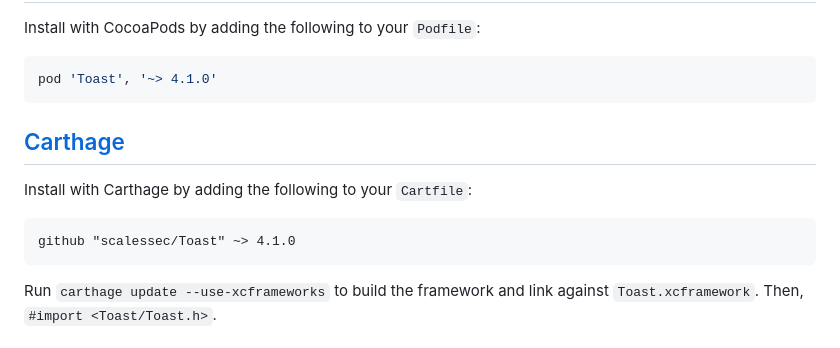
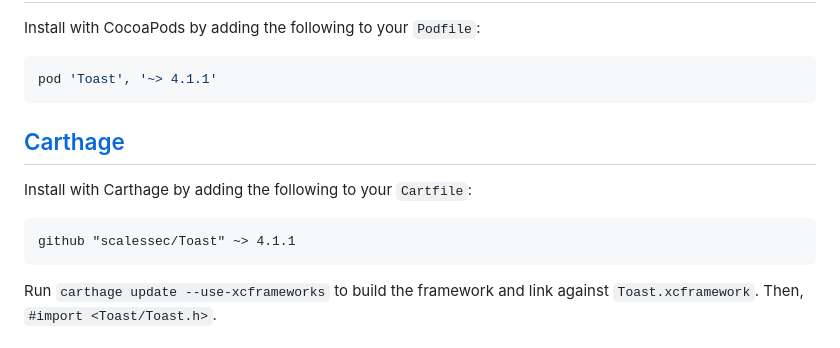
Before and after one commit to scalessec/Toast, a Markdown page: README.md, the part around the change. GitHub-like rendering.

Commit message:
Update README.md
Bump version

````diff
--- a/README.md
+++ b/README.md
@@ -86,7 +86,7 @@ Setup Instructions
 
 Install with CocoaPods by adding the following to your `Podfile`:
 ```ruby
-pod 'Toast', '~> 4.1.0'
+pod 'Toast', '~> 4.1.1'
 ```
 
 [Carthage](https://github.com/Carthage/Carthage)
@@ -94,7 +94,7 @@ pod 'Toast', '~> 4.1.0'
 
 Install with Carthage by adding the following to your `Cartfile`:
 ```ogdl
-github "scalessec/Toast" ~> 4.1.0
+github "scalessec/Toast" ~> 4.1.1
 ```
 Run `carthage update --use-xcframeworks` to build the framework and link against `Toast.xcframework`. Then, `#import <Toast/Toast.h>`.
 
````
